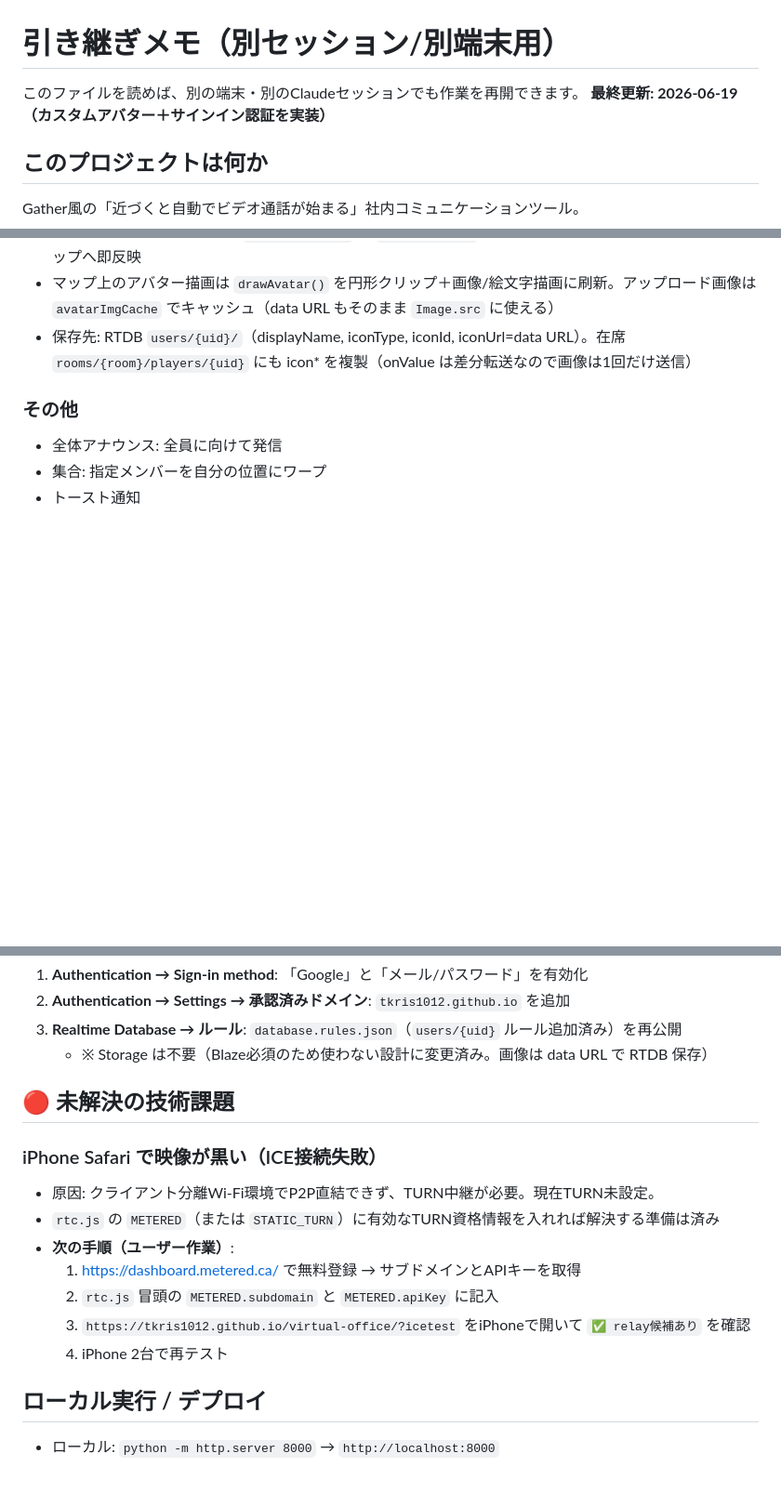
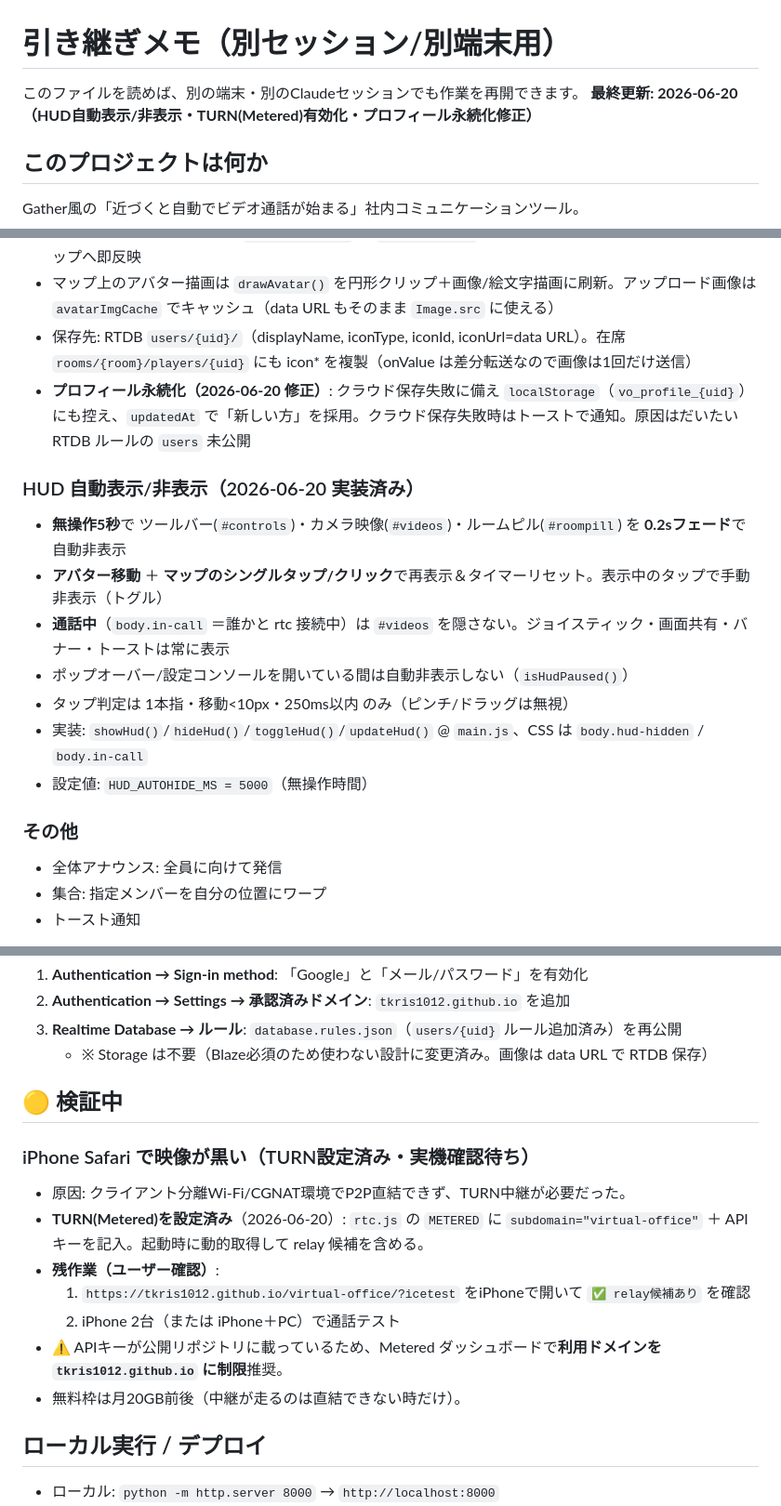
Before and after one commit to tkris1012/virtual-office, a Markdown page: HANDOFF.md, 3 parts joined by grey strips. Shown at 93% size. GitHub-like rendering; blank space fills up the shorter version.

Commit message:
HANDOFF.md 更新: HUD自動表示/非表示・TURN設定済み・プロフィール永続化修正を追記
- HUD自動表示/非表示の仕様と実装ポイントを追加
- iPhone黒画面の項目をTURN(Metered)設定済み・実機確認待ちに更新
- プロフィール永続化(localStorage+updatedAt)の修正を追記
- 背景マップ表記を office3.png(16:9) に修正、最終更新日を更新

Co-Authored-By: Claude Opus 4.8 <noreply@anthropic.com>
Claude-Session: https://claude.ai/code/session_01VQWsBJqH5MyAroXJkNcZYc

```diff
--- a/HANDOFF.md
+++ b/HANDOFF.md
@@ -1,7 +1,7 @@
 # 引き継ぎメモ（別セッション/別端末用）
 
 このファイルを読めば、別の端末・別のClaudeセッションでも作業を再開できます。
-**最終更新: 2026-06-19（カスタムアバター＋サインイン認証を実装）**
+**最終更新: 2026-06-20（HUD自動表示/非表示・TURN(Metered)有効化・プロフィール永続化修正）**
 
 ## このプロジェクトは何か
 Gather風の「近づくと自動でビデオ通話が始まる」社内コミュニケーションツール。
@@ -53,6 +53,16 @@ Gather風の「近づくと自動でビデオ通話が始まる」社内コミ
 - **× で閉じると即保存＆反映**（`closeConsole()` → `saveProfile()`）。在席ノードにも書くので他参加者のマップへ即反映
 - マップ上のアバター描画は `drawAvatar()` を円形クリップ＋画像/絵文字描画に刷新。アップロード画像は `avatarImgCache` でキャッシュ（data URL もそのまま `Image.src` に使える）
 - 保存先: RTDB `users/{uid}/`（displayName, iconType, iconId, iconUrl=data URL）。在席 `rooms/{room}/players/{uid}` にも icon* を複製（onValue は差分転送なので画像は1回だけ送信）
+- **プロフィール永続化（2026-06-20 修正）**: クラウド保存失敗に備え `localStorage`（`vo_profile_{uid}`）にも控え、`updatedAt` で「新しい方」を採用。クラウド保存失敗時はトーストで通知。原因はだいたい RTDB ルールの `users` 未公開
+
+### HUD 自動表示/非表示（2026-06-20 実装済み）
+- **無操作5秒**で ツールバー(`#controls`)・カメラ映像(`#videos`)・ルームピル(`#roompill`) を **0.2sフェード**で自動非表示
+- **アバター移動** ＋ **マップのシングルタップ/クリック**で再表示＆タイマーリセット。表示中のタップで手動非表示（トグル）
+- **通話中**（`body.in-call` ＝誰かと rtc 接続中）は `#videos` を隠さない。ジョイスティック・画面共有・バナー・トーストは常に表示
+- ポップオーバー/設定コンソールを開いている間は自動非表示しない（`isHudPaused()`）
+- タップ判定は 1本指・移動<10px・250ms以内 のみ（ピンチ/ドラッグは無視）
+- 実装: `showHud()`/`hideHud()`/`toggleHud()`/`updateHud()` @ `main.js`、CSS は `body.hud-hidden` / `body.in-call`
+- 設定値: `HUD_AUTOHIDE_MS = 5000`（無操作時間）
 
 ### その他
 - 全体アナウンス: 全員に向けて発信
@@ -66,16 +76,16 @@ Gather風の「近づくと自動でビデオ通話が始まる」社内コミ
 3. **Realtime Database → ルール**: `database.rules.json`（`users/{uid}` ルール追加済み）を再公開
    - ※ Storage は不要（Blaze必須のため使わない設計に変更済み。画像は data URL で RTDB 保存）
 
-## 🔴 未解決の技術課題
+## 🟡 検証中
 
-### iPhone Safari で映像が黒い（ICE接続失敗）
-- 原因: クライアント分離Wi-Fi環境でP2P直結できず、TURN中継が必要。現在TURN未設定。
-- `rtc.js` の `METERED`（または `STATIC_TURN`）に有効なTURN資格情報を入れれば解決する準備は済み
-- **次の手順（ユーザー作業）**:
-  1. https://dashboard.metered.ca/ で無料登録 → サブドメインとAPIキーを取得
-  2. `rtc.js` 冒頭の `METERED.subdomain` と `METERED.apiKey` に記入
-  3. `https://tkris1012.github.io/virtual-office/?icetest` をiPhoneで開いて `✅ relay候補あり` を確認
-  4. iPhone 2台で再テスト
+### iPhone Safari で映像が黒い（TURN設定済み・実機確認待ち）
+- 原因: クライアント分離Wi-Fi/CGNAT環境でP2P直結できず、TURN中継が必要だった。
+- **TURN(Metered)を設定済み**（2026-06-20）: `rtc.js` の `METERED` に `subdomain="virtual-office"` ＋ APIキーを記入。起動時に動的取得して relay 候補を含める。
+- **残作業（ユーザー確認）**:
+  1. `https://tkris1012.github.io/virtual-office/?icetest` をiPhoneで開いて `✅ relay候補あり` を確認
+  2. iPhone 2台（または iPhone＋PC）で通話テスト
+- ⚠️ APIキーが公開リポジトリに載っているため、Metered ダッシュボードで**利用ドメインを `tkris1012.github.io` に制限**推奨。
+- 無料枠は月20GB前後（中継が走るのは直結できない時だけ）。
 
 ## ローカル実行 / デプロイ
 - ローカル: `python -m http.server 8000` → `http://localhost:8000`
```
Also changed, not shown: other parts of HANDOFF.md (+1 -1 lines).
